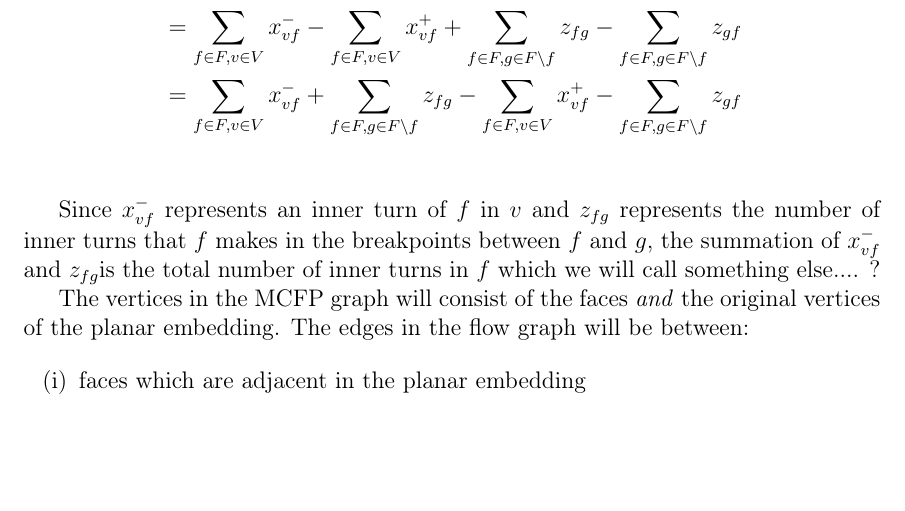
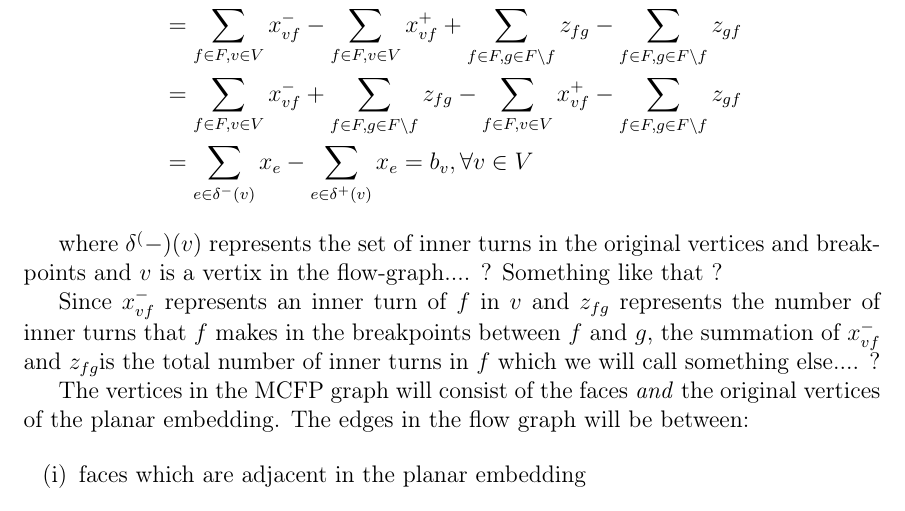
Before and after one commit to bjerkins/advanced_alg, a LaTeX problem sheet (assignment_1/report.tex): part of page 6 of 11 before the commit and part of page 6 of 12 after it, cut so that both start at the same text, the shorter picture padded with empty space. Compiled offline with pdfLaTeX.

Commit message:
more 2.5

```diff
--- a/assignment_1/report.tex
+++ b/assignment_1/report.tex
@@ -191,7 +191,10 @@ We then rewrite: (TODO fix alignment problem)
   &= \sum_{f \in F, v \in V}{x_{vf}^{-}} - \sum_{f \in F, v \in V}{x_{vf}^{+}} + \sum_{f \in F}\sum_{g \in F \setminus f}(z_{fg} - z_{gf})\\
   &= \sum_{f \in F, v \in V}{x_{vf}^{-}} - \sum_{f \in F, v \in V}{x_{vf}^{+}} + \sum_{f \in F, g \in F\setminus f}{z_{fg}} - \sum_{f \in F, g \in F \setminus f}z_{gf}\\
   &= \sum_{f \in F, v \in V}{x_{vf}^{-}} + \sum_{f \in F, g \in F\setminus f}{z_{fg}} - \sum_{f \in F, v \in V}{x_{vf}^{+}} - \sum_{f \in F, g \in F \setminus f}z_{gf}\\
+  &= \sum_{e \in \delta^{-}(v)}{x_e} - \sum_{e \in \delta^{+}(v)}{x_e} = b_v, \forall v \in V
 \end{align*}
+
+where $\delta^(-)(v)$ represents the set of inner turns in the original vertices and breakpoints and $v$ is a vertix in the flow-graph.... ? Something like that ?
 
 Since $x_{vf}^{-}$ represents an inner turn of $f$ in $v$ and $z_{fg}$ represents the number of inner turns that $f$ makes in the breakpoints between $f$ and $g$, the summation of $x_{vf}^{-}$ and $z_{fg} $is the total number of inner turns in $f$ which we will call something else.... ?
 
```
